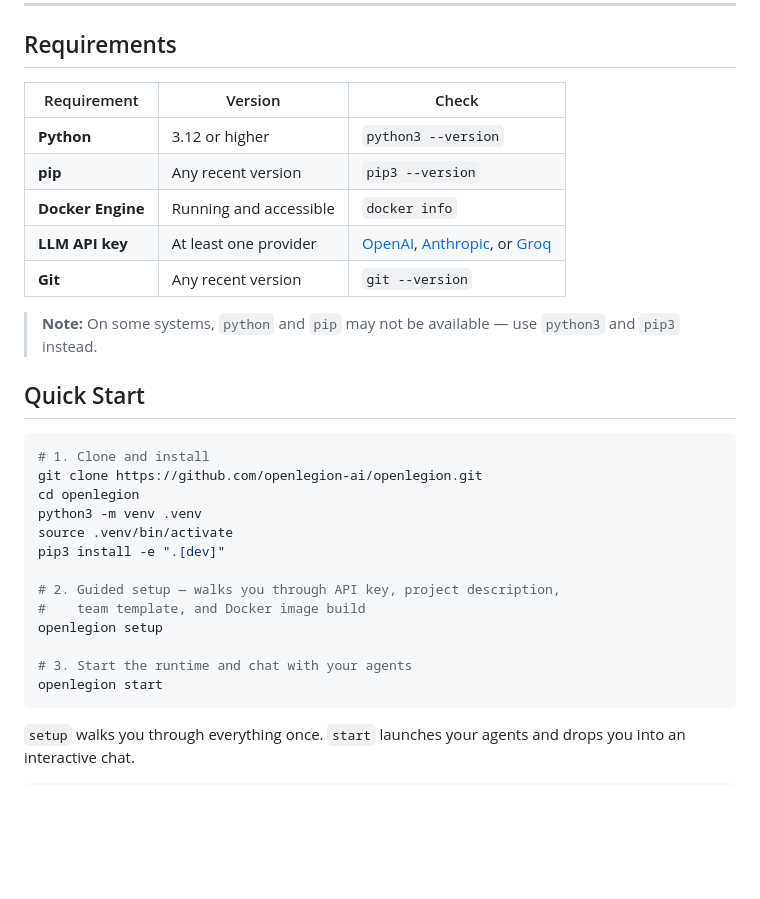
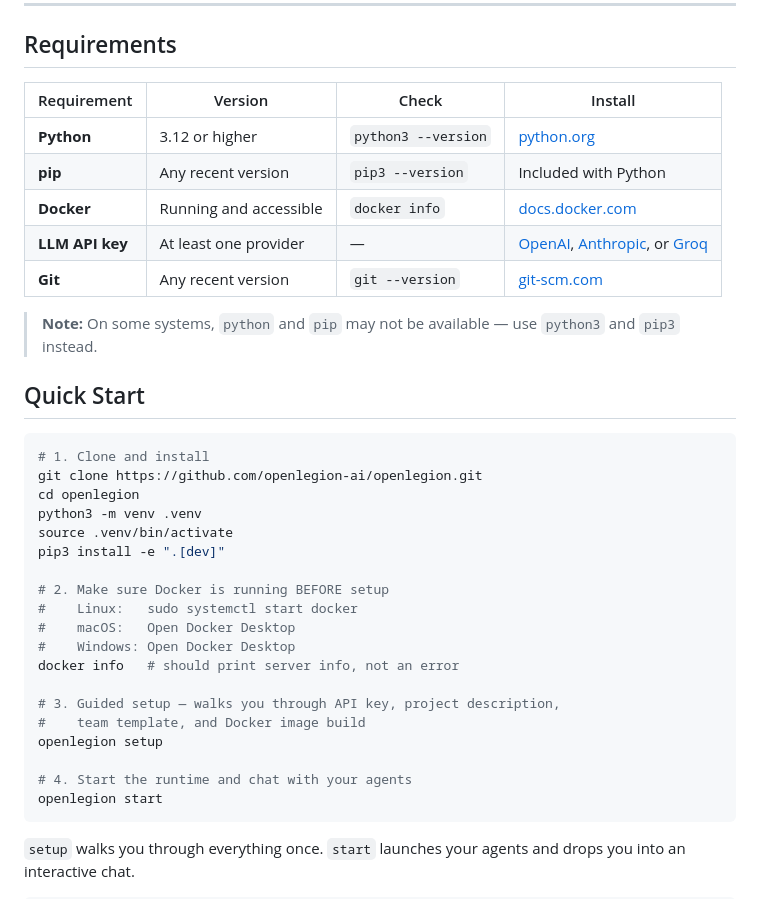
Before and after one commit to openlegion-ai/openlegion, a Markdown page: README.md, the part around the change. GitHub-like rendering; blank space fills up the shorter version.

Commit message:
Clarify Docker must be running before setup
Added explicit step to verify Docker is running with platform-specific
start commands. Added install links column to requirements table.

````diff
--- a/README.md
+++ b/README.md
@@ -51,13 +51,13 @@
 
 ## Requirements
 
-| Requirement | Version | Check |
-|---|---|---|
-| **Python** | 3.12 or higher | `python3 --version` |
-| **pip** | Any recent version | `pip3 --version` |
-| **Docker Engine** | Running and accessible | `docker info` |
-| **LLM API key** | At least one provider | [OpenAI](https://platform.openai.com/api-keys), [Anthropic](https://console.anthropic.com/), or [Groq](https://console.groq.com/) |
-| **Git** | Any recent version | `git --version` |
+| Requirement | Version | Check | Install |
+|---|---|---|---|
+| **Python** | 3.12 or higher | `python3 --version` | [python.org](https://www.python.org/downloads/) |
+| **pip** | Any recent version | `pip3 --version` | Included with Python |
+| **Docker** | Running and accessible | `docker info` | [docs.docker.com](https://docs.docker.com/get-docker/) |
+| **LLM API key** | At least one provider | — | [OpenAI](https://platform.openai.com/api-keys), [Anthropic](https://console.anthropic.com/), or [Groq](https://console.groq.com/) |
+| **Git** | Any recent version | `git --version` | [git-scm.com](https://git-scm.com/) |
 
 > **Note:** On some systems, `python` and `pip` may not be available — use `python3` and `pip3` instead.
 
@@ -71,11 +71,17 @@ python3 -m venv .venv
 source .venv/bin/activate
 pip3 install -e ".[dev]"
 
-# 2. Guided setup — walks you through API key, project description,
+# 2. Make sure Docker is running BEFORE setup
+#    Linux:   sudo systemctl start docker
+#    macOS:   Open Docker Desktop
+#    Windows: Open Docker Desktop
+docker info   # should print server info, not an error
+
+# 3. Guided setup — walks you through API key, project description,
 #    team template, and Docker image build
 openlegion setup
 
-# 3. Start the runtime and chat with your agents
+# 4. Start the runtime and chat with your agents
 openlegion start
 ```
 
````
